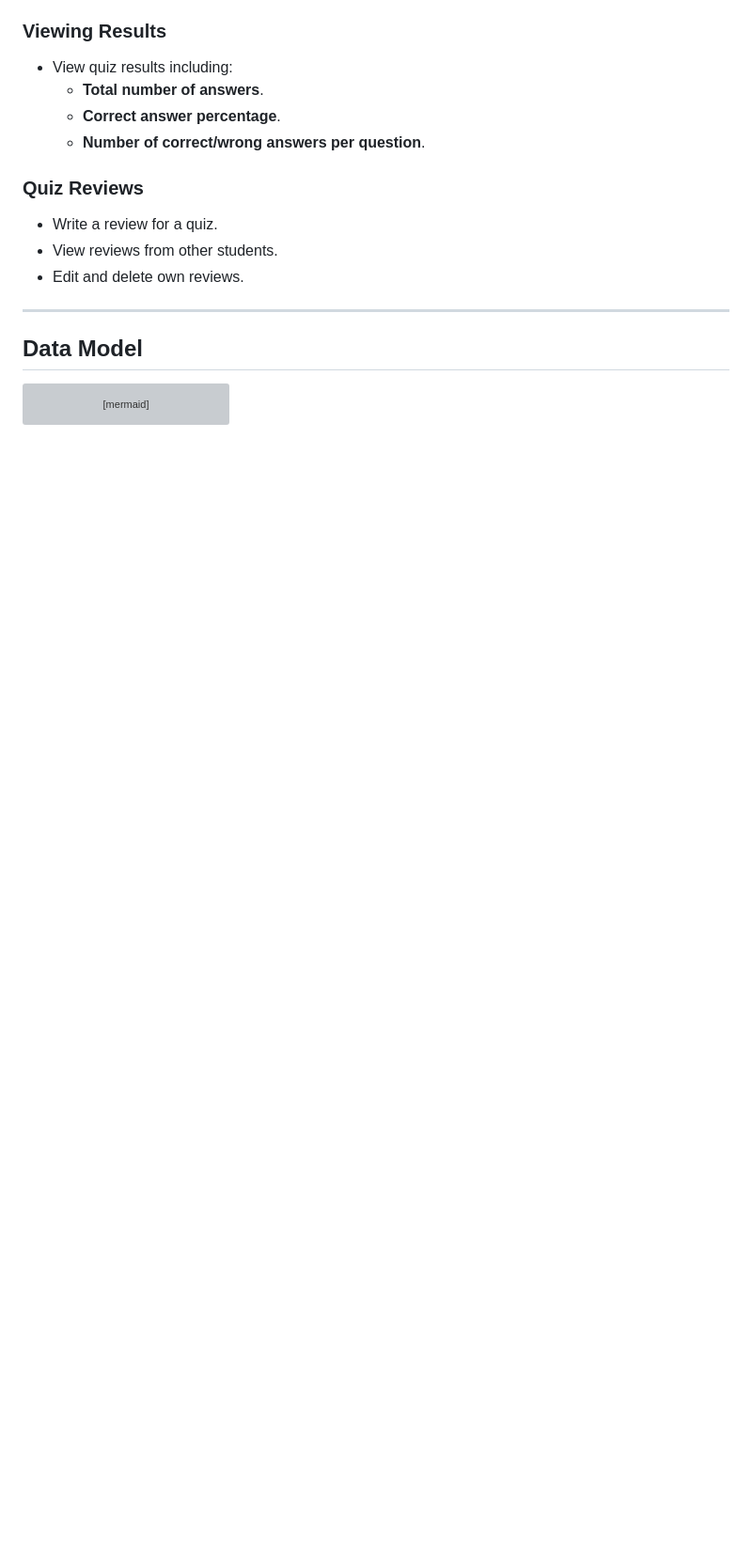
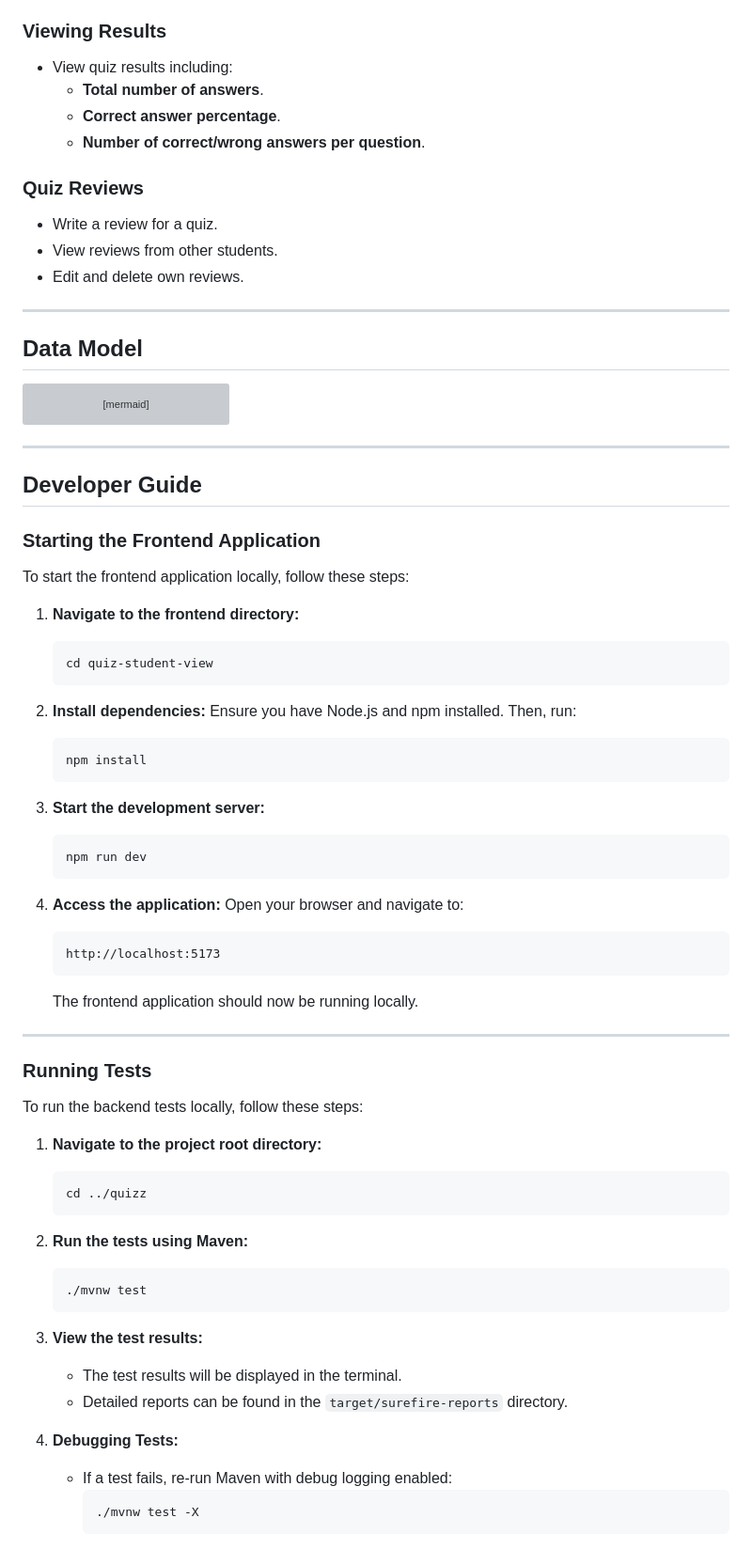
Before and after one commit to AN3Ts/quiz, a Markdown page: README.md, the part around the change printed below. Shown: that part at 94% size. Drawn GitHub-style; blank space fills up the shorter version; grey boxes are pictures that could not be loaded.

Commit message:
update readme file with developer guide for starting frontend and run test

````diff
--- a/README.md
+++ b/README.md
@@ -135,3 +137,61 @@ The Swagger UI for the API documentation is available at:
     QUESTION ||--o{ ANSWER : CONTAINS
     ANSWER ||--o{ STUDENT_ANSWER: CONTAINS
 ```
+
+---
+
+## Developer Guide
+
+### Starting the Frontend Application
+
+To start the frontend application locally, follow these steps:
+
+1. **Navigate to the frontend directory:**
+   ```bash
+   cd quiz-student-view
+   ```
+
+2. **Install dependencies:**
+   Ensure you have Node.js and npm installed. Then, run:
+   ```bash
+   npm install
+   ```
+
+3. **Start the development server:**
+   ```bash
+   npm run dev
+   ```
+
+4. **Access the application:**
+   Open your browser and navigate to:
+   ```
+   http://localhost:5173
+   ```
+
+   The frontend application should now be running locally.
+
+---
+
+### Running Tests
+
+To run the backend tests locally, follow these steps:
+
+1. **Navigate to the project root directory:**
+   ```bash
+   cd ../quizz
+   ```
+
+2. **Run the tests using Maven:**
+   ```bash
+   ./mvnw test
+   ```
+
+3. **View the test results:**
+   - The test results will be displayed in the terminal.
+   - Detailed reports can be found in the `target/surefire-reports` directory.
+
+4. **Debugging Tests:**
+   - If a test fails, re-run Maven with debug logging enabled:
+     ```bash
+     ./mvnw test -X
+     ```
````
Also changed, not shown: other parts of README.md (+3 -1 lines).
